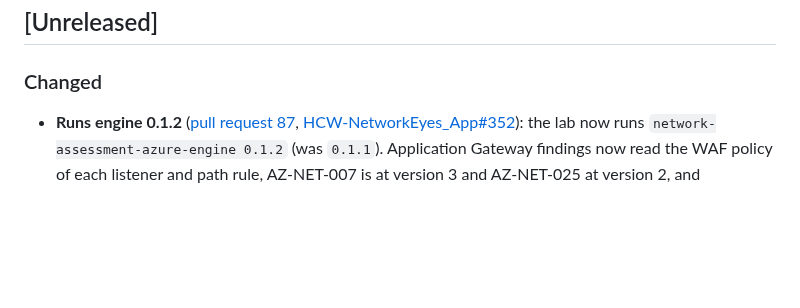
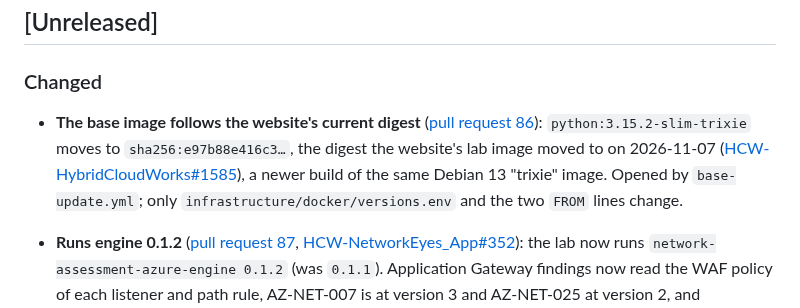
Before and after one commit to saulpatinojr/HCW-NetworkEyes_AddOn, a Markdown page: CHANGELOG.md, the part around the change. GitHub-like rendering; blank space fills up the shorter version.

Commit message:
docs: changelog entry for the base image digest move
Co-Authored-By: Claude Opus 5.5 <noreply@anthropic.com>
Claude-Session: https://claude.ai/code/session_011yxLiW7hQCYGRkgZzgB7Qy

```diff
--- a/CHANGELOG.md
+++ b/CHANGELOG.md
@@ -6,6 +6,7 @@ All notable changes to this repository are recorded here. The format follows Kee
 
 ### Changed
 
+- **The base image follows the website's current digest** ([pull request 86](https://github.com/saulpatinojr/HCW-NetworkEyes_AddOn/pull/86)): `python:3.15.2-slim-trixie` moves to `sha256:e97b88e416c3…`, the digest the website's lab image moved to on 2026-11-07 ([HCW-HybridCloudWorks#1585](https://github.com/saulpatinojr/HCW-HybridCloudWorks/pull/1585)), a newer build of the same Debian 13 "trixie" image. Opened by `base-update.yml`; only `infrastructure/docker/versions.env` and the two `FROM` lines change.
 - **Runs engine 0.1.2** ([pull request 87](https://github.com/saulpatinojr/HCW-NetworkEyes_AddOn/pull/87),
   [HCW-NetworkEyes_App#352](https://github.com/saulpatinojr/HCW-NetworkEyes_App/issues/352)): the lab now runs
   `network-assessment-azure-engine 0.1.2` (was `0.1.1`). Application Gateway findings now read the WAF policy of each
```
